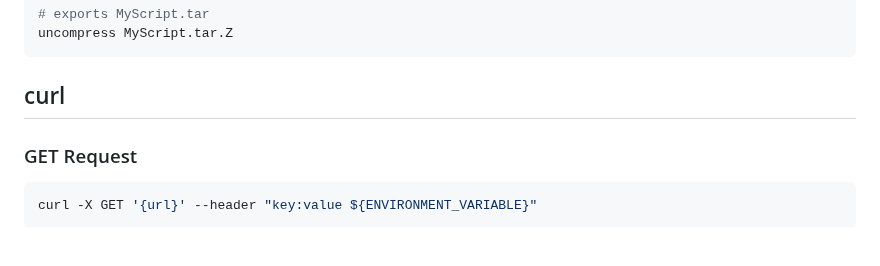
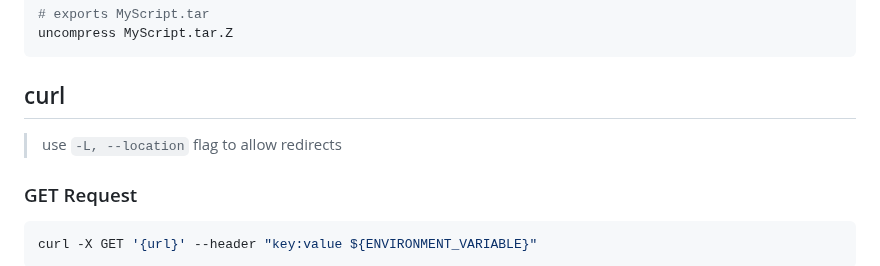
Before and after one commit to danielsantander/cyberdev, a Markdown page: kali-linux/EYNTKAM.md, the part around the change. Rendered like a GitHub page; blank space fills up the shorter version.

Commit message:
update CURL redirect -l notes

````diff
--- a/kali-linux/EYNTKAM.md
+++ b/kali-linux/EYNTKAM.md
@@ -1262,6 +1262,8 @@ uncompress MyScript.tar.Z
 
 ## curl
 
+> use `-L, --location` flag to allow redirects
+
 ### GET Request
 
 ```shell
````
